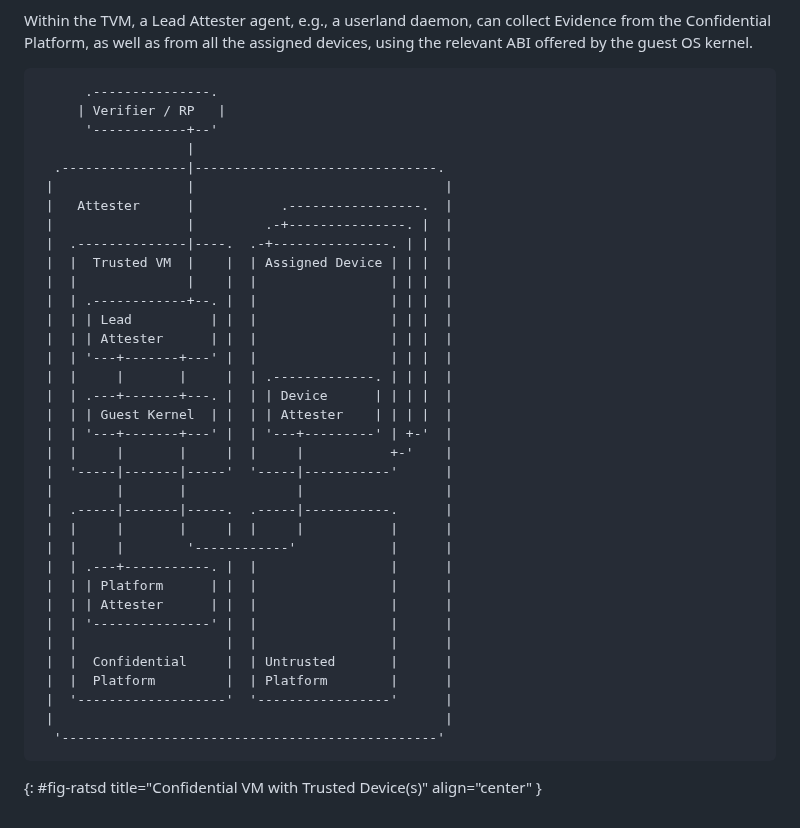
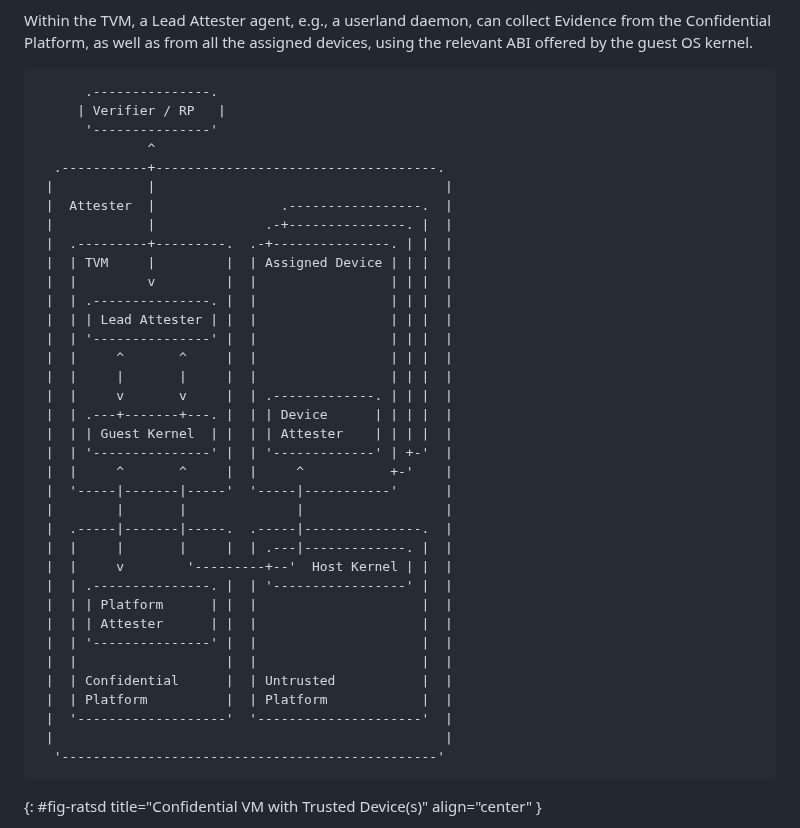
Before and after one commit to rats-device-attestation/draft-poirier-rats-eat-da, a Markdown page: draft-poirier-rats-eat-da.md, the part around the change. Rendered like a GitHub page.

Commit message:
++pic;
Signed-off-by: Thomas Fossati <thomas.fossati@linaro.org>

```diff
--- a/draft-poirier-rats-eat-da.md
+++ b/draft-poirier-rats-eat-da.md
@@ -403,37 +403,38 @@ Within the TVM, a Lead Attester agent, e.g., a userland daemon, can collect Evid
 ~~~ aasvg
       .---------------.
      | Verifier / RP   |
-      '------------+--'
-                   |
-  .----------------|-------------------------------.
- |                 |                                |
- |   Attester      |           .-----------------.  |
- |                 |         .-+---------------. |  |
- |  .--------------|----.  .-+---------------. | |  |
- |  |  Trusted VM  |    |  | Assigned Device | | |  |
- |  |              |    |  |                 | | |  |
- |  | .------------+--. |  |                 | | |  |
- |  | | Lead          | |  |                 | | |  |
- |  | | Attester      | |  |                 | | |  |
- |  | '---+-------+---' |  |                 | | |  |
- |  |     |       |     |  | .-------------. | | |  |
+      '---------------'
+              ^
+  .-----------+------------------------------------.
+ |            |                                     |
+ |  Attester  |                .-----------------.  |
+ |            |              .-+---------------. |  |
+ |  .---------+---------.  .-+---------------. | |  |
+ |  | TVM     |         |  | Assigned Device | | |  |
+ |  |         v         |  |                 | | |  |
+ |  | .---------------. |  |                 | | |  |
+ |  | | Lead Attester | |  |                 | | |  |
+ |  | '---------------' |  |                 | | |  |
+ |  |     ^       ^     |  |                 | | |  |
+ |  |     |       |     |  |                 | | |  |
+ |  |     v       v     |  | .-------------. | | |  |
  |  | .---+-------+---. |  | | Device      | | | |  |
  |  | | Guest Kernel  | |  | | Attester    | | | |  |
- |  | '---+-------+---' |  | '---+---------' | +-'  |
- |  |     |       |     |  |     |           +-'    |
+ |  | '---------------' |  | '-------------' | +-'  |
+ |  |     ^       ^     |  |     ^           +-'    |
  |  '-----|-------|-----'  '-----|-----------'      |
  |        |       |              |                  |
- |  .-----|-------|-----.  .-----|-----------.      |
- |  |     |       |     |  |     |           |      |
- |  |     |        '------------'            |      |
- |  | .---+-----------. |  |                 |      |
- |  | | Platform      | |  |                 |      |
- |  | | Attester      | |  |                 |      |
- |  | '---------------' |  |                 |      |
- |  |                   |  |                 |      |
- |  |  Confidential     |  | Untrusted       |      |
- |  |  Platform         |  | Platform        |      |
- |  '-------------------'  '-----------------'      |
+ |  .-----|-------|-----.  .-----|---------------.  |
+ |  |     |       |     |  | .---|-------------. |  |
+ |  |     v        '---------+--'  Host Kernel | |  |
+ |  | .---------------. |  | '-----------------' |  |
+ |  | | Platform      | |  |                     |  |
+ |  | | Attester      | |  |                     |  |
+ |  | '---------------' |  |                     |  |
+ |  |                   |  |                     |  |
+ |  | Confidential      |  | Untrusted           |  |
+ |  | Platform          |  | Platform            |  |
+ |  '-------------------'  '---------------------'  |
  |                                                  |
   '------------------------------------------------'
 ~~~
```
